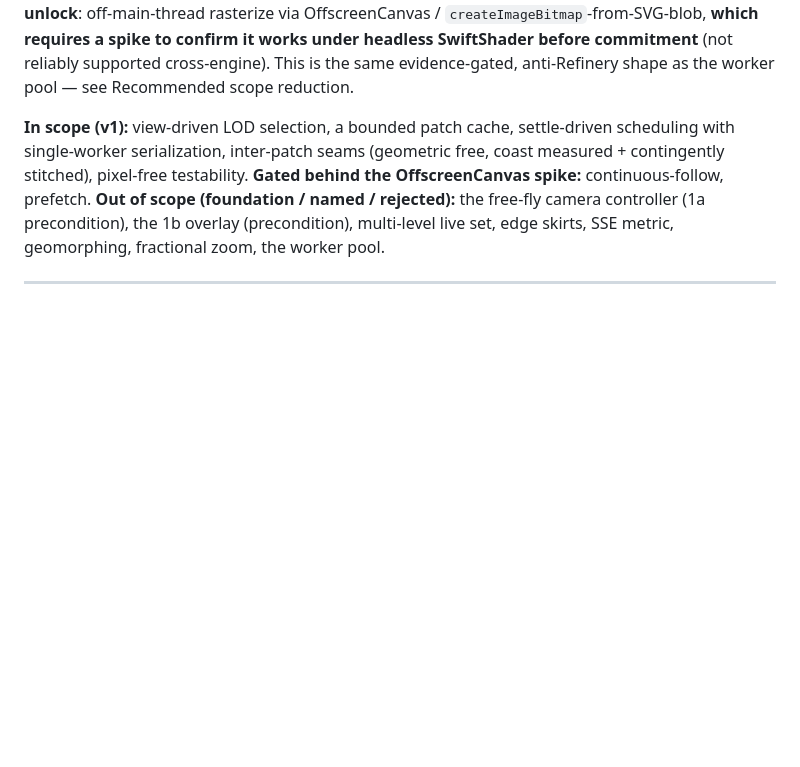
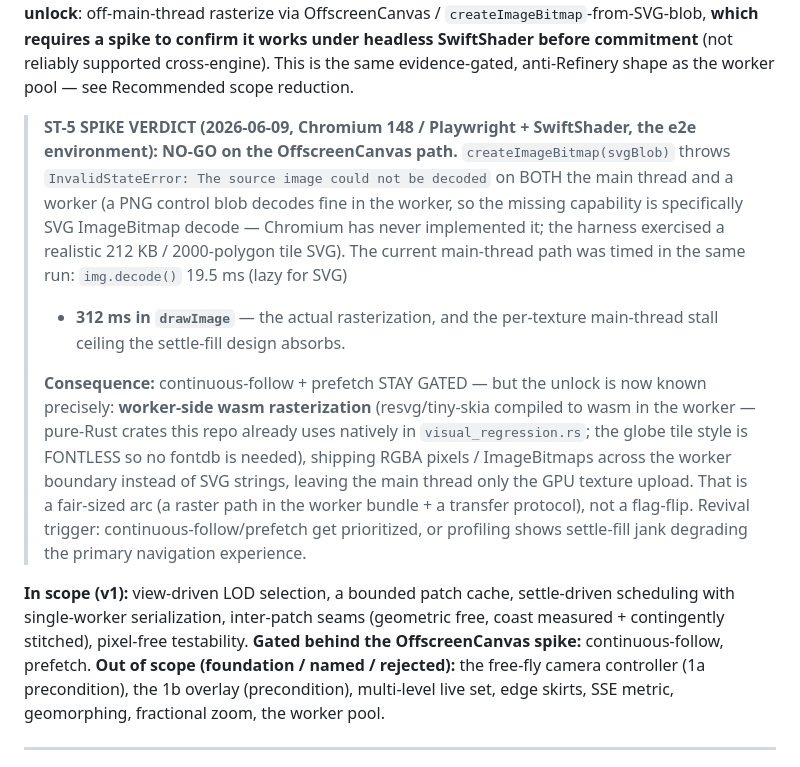
Before and after one commit to mbeaman/mapGen, a Markdown page: docs/design/globe-ground-3d-navigation.md, the part around the change. Drawn GitHub-style; blank space fills up the shorter version.

```diff
--- a/docs/design/globe-ground-3d-navigation.md
+++ b/docs/design/globe-ground-3d-navigation.md
@@ -369,6 +369,26 @@ motion the engine cannot sustain.** True continuous-follow and prefetch are
 under headless SwiftShader before commitment** (not reliably supported
 cross-engine). This is the same evidence-gated, anti-Refinery shape as the
 worker pool — see Recommended scope reduction.
+
+> **ST-5 SPIKE VERDICT (2026-06-09, Chromium 148 / Playwright + SwiftShader, the
+> e2e environment): NO-GO on the OffscreenCanvas path.** `createImageBitmap(svgBlob)`
+> throws `InvalidStateError: The source image could not be decoded` on BOTH the main
+> thread and a worker (a PNG control blob decodes fine in the worker, so the missing
+> capability is specifically SVG ImageBitmap decode — Chromium has never implemented
+> it; the harness exercised a realistic 212 KB / 2000-polygon tile SVG). The current
+> main-thread path was timed in the same run: `img.decode()` 19.5 ms (lazy for SVG)
+> + **312 ms in `drawImage`** — the actual rasterization, and the per-texture
+> main-thread stall ceiling the settle-fill design absorbs.
+>
+> **Consequence:** continuous-follow + prefetch STAY GATED — but the unlock is now
+> known precisely: **worker-side wasm rasterization** (resvg/tiny-skia compiled to
+> wasm in the worker — pure-Rust crates this repo already uses natively in
+> `visual_regression.rs`; the globe tile style is FONTLESS so no fontdb is needed),
+> shipping RGBA pixels / ImageBitmaps across the worker boundary instead of SVG
+> strings, leaving the main thread only the GPU texture upload. That is a fair-sized
+> arc (a raster path in the worker bundle + a transfer protocol), not a flag-flip.
+> Revival trigger: continuous-follow/prefetch get prioritized, or profiling shows
+> settle-fill jank degrading the primary navigation experience.
 
 **In scope (v1):** view-driven LOD selection, a bounded patch cache,
 settle-driven scheduling with single-worker serialization, inter-patch seams
```
Also changed, not shown: docs/BACKLOG.md (+19 -3 lines), docs/CLAIMS.md (+1 -0 lines).
